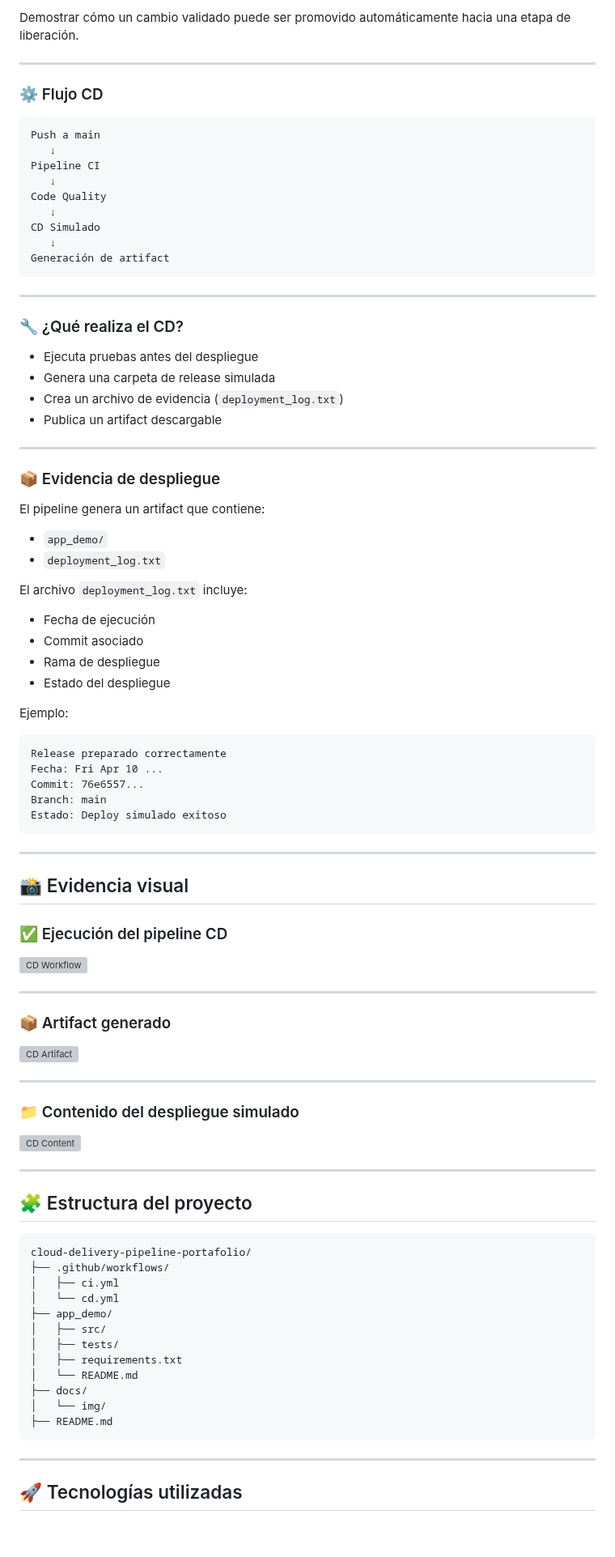
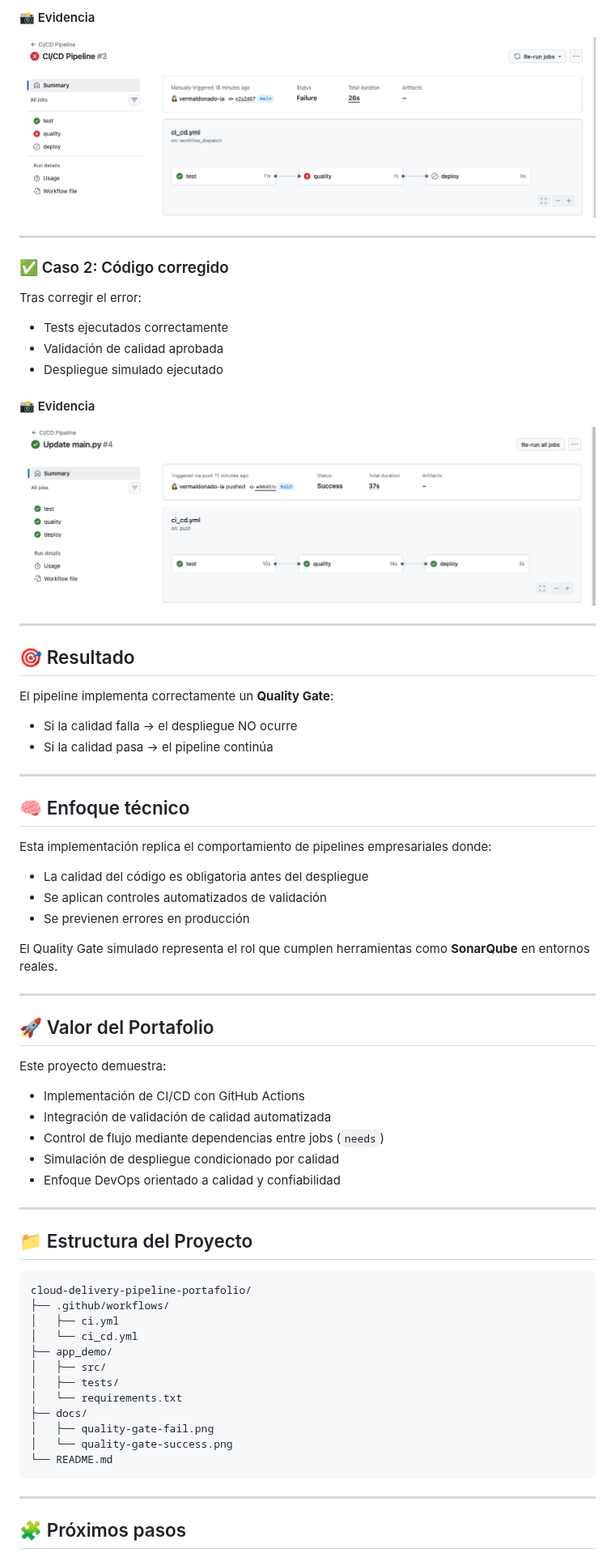
Before and after one commit to vermaldonado-ia/cloud-delivery-pipeline-portafolio, a Markdown page: README.md, the part around one of its changes. Shown at 81% size. GitHub-like rendering; blank space fills up the shorter version; grey boxes are pictures that could not be loaded.

````diff
--- a/README.md
+++ b/README.md
@@ -92,97 +82,75 @@ Este repositorio incluye una etapa de **Continuous Deployment (CD) simulado**, q
 
-Demostrar cómo un cambio validado puede ser promovido automáticamente hacia una etapa de liberación.
+#### 📸 Evidencia
+
+![Quality Gate Fail](docs/quality-gate-fail.png)
 
 ---
 
-### ⚙️ Flujo CD
+### ✅ Caso 2: Código corregido
 
-```text
-Push a main
-   ↓
-Pipeline CI
-   ↓
-Code Quality
-   ↓
-CD Simulado
-   ↓
-Generación de artifact
-```
+Tras corregir el error:
+
+* Tests ejecutados correctamente
+* Validación de calidad aprobada
+* Despliegue simulado ejecutado
+
+#### 📸 Evidencia
+
+![Quality Gate Success](docs/quality-gate-success.png)
 
 ---
 
-### 🔧 ¿Qué realiza el CD?
+## 🎯 Resultado
 
-* Ejecuta pruebas antes del despliegue
-* Genera una carpeta de release simulada
-* Crea un archivo de evidencia (`deployment_log.txt`)
-* Publica un artifact descargable
+El pipeline implementa correctamente un **Quality Gate**:
+
+* Si la calidad falla → el despliegue NO ocurre
+* Si la calidad pasa → el pipeline continúa
 
 ---
 
-### 📦 Evidencia de despliegue
+## 🧠 Enfoque técnico
 
-El pipeline genera un artifact que contiene:
+Esta implementación replica el comportamiento de pipelines empresariales donde:
 
-* `app_demo/`
-* `deployment_log.txt`
+* La calidad del código es obligatoria antes del despliegue
+* Se aplican controles automatizados de validación
+* Se previenen errores en producción
 
-El archivo `deployment_log.txt` incluye:
-
-* Fecha de ejecución
-* Commit asociado
-* Rama de despliegue
-* Estado del despliegue
-
-Ejemplo:
-
-```text
-Release preparado correctamente
-Fecha: Fri Apr 10 ...
-Commit: 76e6557...
-Branch: main
-Estado: Deploy simulado exitoso
-```
+El Quality Gate simulado representa el rol que cumplen herramientas como **SonarQube** en entornos reales.
 
 ---
 
-## 📸 Evidencia visual
+## 🚀 Valor del Portafolio
 
-### ✅ Ejecución del pipeline CD
+Este proyecto demuestra:
 
-![CD Workflow](docs/img/cd_simulado_workflow.png)
+* Implementación de CI/CD con GitHub Actions
+* Integración de validación de calidad automatizada
+* Control de flujo mediante dependencias entre jobs (`needs`)
+* Simulación de despliegue condicionado por calidad
+* Enfoque DevOps orientado a calidad y confiabilidad
 
 ---
 
-### 📦 Artifact generado
-
-![CD Artifact](docs/img/cd_simulado_artifact.png)
-
----
-
-### 📁 Contenido del despliegue simulado
-
-![CD Content](docs/img/cd_simulado_contenido.png)
-
----
-
-## 🧩 Estructura del proyecto
+## 📁 Estructura del Proyecto
 
 ```text
 cloud-delivery-pipeline-portafolio/
 ├── .github/workflows/
 │   ├── ci.yml
-│   └── cd.yml
+│   └── ci_cd.yml
 ├── app_demo/
 │   ├── src/
 │   ├── tests/
-│   ├── requirements.txt
-│   └── README.md
+│   └── requirements.txt
 ├── docs/
-│   └── img/
-├── README.md
+│   ├── quality-gate-fail.png
+│   └── quality-gate-success.png
+└── README.md
 ```
 
 ---
 
-## 🚀 Tecnologías utilizadas
+## 🧩 Próximos pasos
 
````
Also changed, not shown: other parts of README.md (+57 -77 lines).
